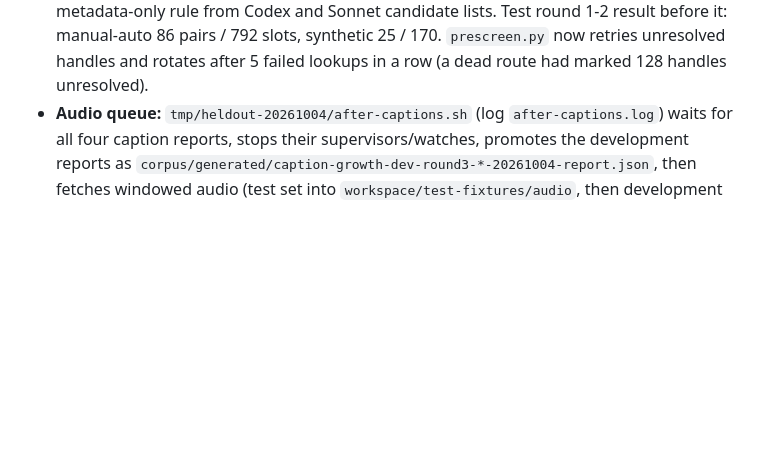
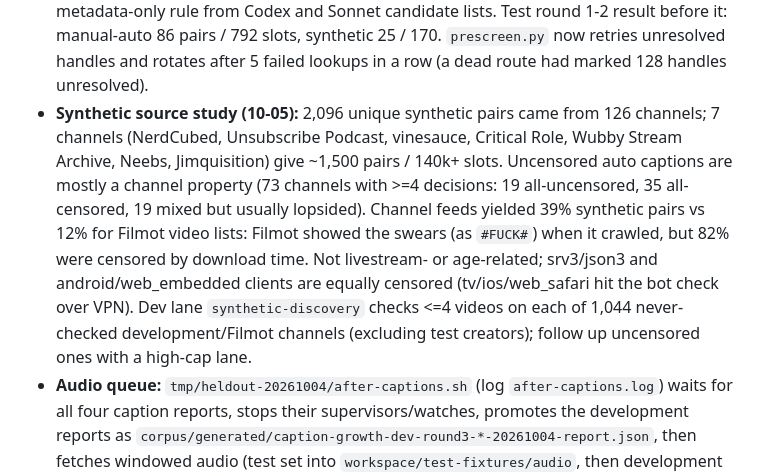
Before and after one commit to La5u/Uncensored-Youtube, a Markdown page: docs/SESSION_HANDOFF.md, the part around the change. Rendered like a GitHub page; blank space fills up the shorter version.

Commit message:
docs: synthetic source study and discovery lane

```diff
--- a/docs/SESSION_HANDOFF.md
+++ b/docs/SESSION_HANDOFF.md
@@ -41,6 +41,16 @@ pre-09-24 archive `.tmp-archive/docs-20260924/SESSION_HANDOFF.md`. Preserve `tmp
   rule from Codex and Sonnet candidate lists. Test round 1-2 result before it: manual-auto 86
   pairs / 792 slots, synthetic 25 / 170. `prescreen.py` now retries unresolved handles and
   rotates after 5 failed lookups in a row (a dead route had marked 128 handles unresolved).
+- **Synthetic source study (10-05):** 2,096 unique synthetic pairs came from 126 channels; 7
+  channels (NerdCubed, Unsubscribe Podcast, vinesauce, Critical Role, Wubby Stream Archive, Neebs,
+  Jimquisition) give ~1,500 pairs / 140k+ slots. Uncensored auto captions are mostly a channel
+  property (73 channels with >=4 decisions: 19 all-uncensored, 35 all-censored, 19 mixed but
+  usually lopsided). Channel feeds yielded 39% synthetic pairs vs 12% for Filmot video lists:
+  Filmot showed the swears (as `#FUCK#`) when it crawled, but 82% were censored by download time.
+  Not livestream- or age-related; srv3/json3 and android/web_embedded clients are equally censored
+  (tv/ios/web_safari hit the bot check over VPN). Dev lane `synthetic-discovery` checks <=4
+  videos on each of 1,044 never-checked development/Filmot channels (excluding test creators);
+  follow up uncensored ones with a high-cap lane.
 - **Audio queue:** `tmp/heldout-20261004/after-captions.sh` (log `after-captions.log`) waits for
   all four caption reports, stops their supervisors/watches, promotes the development
   reports as `corpus/generated/caption-growth-dev-round3-*-20261004-report.json`, then fetches
```
